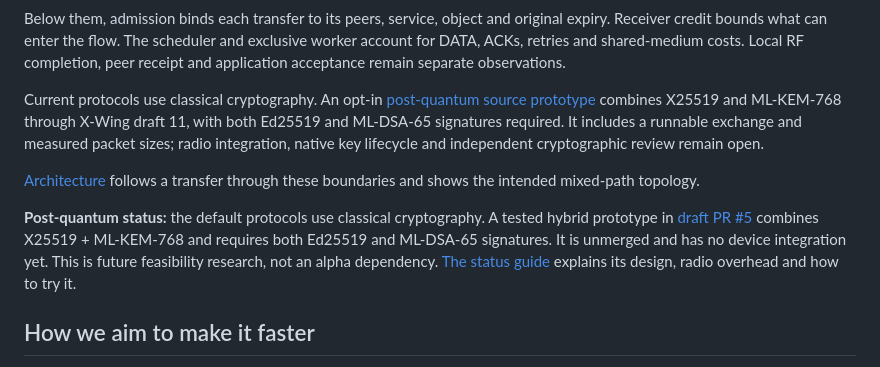
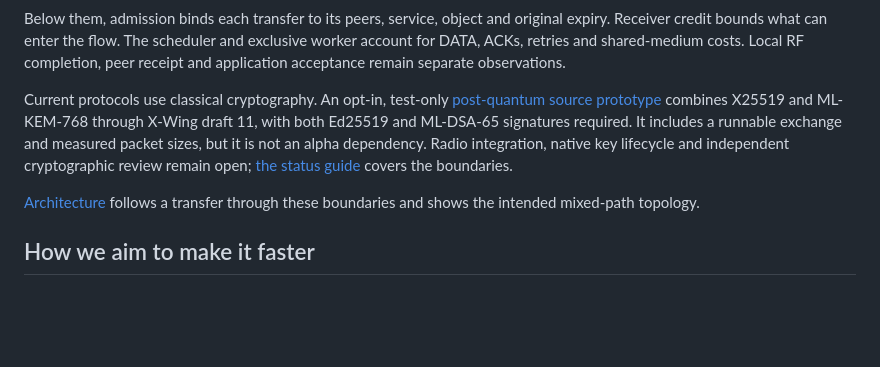
Before and after one commit to l33tdawg/meshticulum, a Markdown page: README.md, the part around the change. GitHub-like rendering; blank space fills up the shorter version.

Commit message:
docs: refresh optional PQ prototype status

```diff
--- a/README.md
+++ b/README.md
@@ -76,11 +76,9 @@ The opt-in [experimental v2 forward-session primitive](docs/FORWARD_SECRECY.md)
 
 Below them, admission binds each transfer to its peers, service, object and original expiry. Receiver credit bounds what can enter the flow. The scheduler and exclusive worker account for DATA, ACKs, retries and shared-medium costs. Local RF completion, peer receipt and application acceptance remain separate observations.
 
-Current protocols use classical cryptography. An opt-in [post-quantum source prototype](docs/POST_QUANTUM_PROTOTYPE.md) combines X25519 and ML-KEM-768 through X-Wing draft 11, with both Ed25519 and ML-DSA-65 signatures required. It includes a runnable exchange and measured packet sizes; radio integration, native key lifecycle and independent cryptographic review remain open.
+Current protocols use classical cryptography. An opt-in, test-only [post-quantum source prototype](docs/POST_QUANTUM_PROTOTYPE.md) combines X25519 and ML-KEM-768 through X-Wing draft 11, with both Ed25519 and ML-DSA-65 signatures required. It includes a runnable exchange and measured packet sizes, but it is not an alpha dependency. Radio integration, native key lifecycle and independent cryptographic review remain open; [the status guide](docs/POST_QUANTUM.md) covers the boundaries.
 
 [Architecture](docs/ARCHITECTURE.md) follows a transfer through these boundaries and shows the intended mixed-path topology.
-
-**Post-quantum status:** the default protocols use classical cryptography. A tested hybrid prototype in [draft PR #5](https://github.com/l33tdawg/meshticulum/pull/5) combines X25519 + ML-KEM-768 and requires both Ed25519 and ML-DSA-65 signatures. It is unmerged and has no device integration yet. This is future feasibility research, not an alpha dependency. [The status guide](docs/POST_QUANTUM.md) explains its design, radio overhead and how to try it.
 
 ## How we aim to make it faster
 
```
Also changed, not shown: docs/POST_QUANTUM.md (+4 -4 lines).
